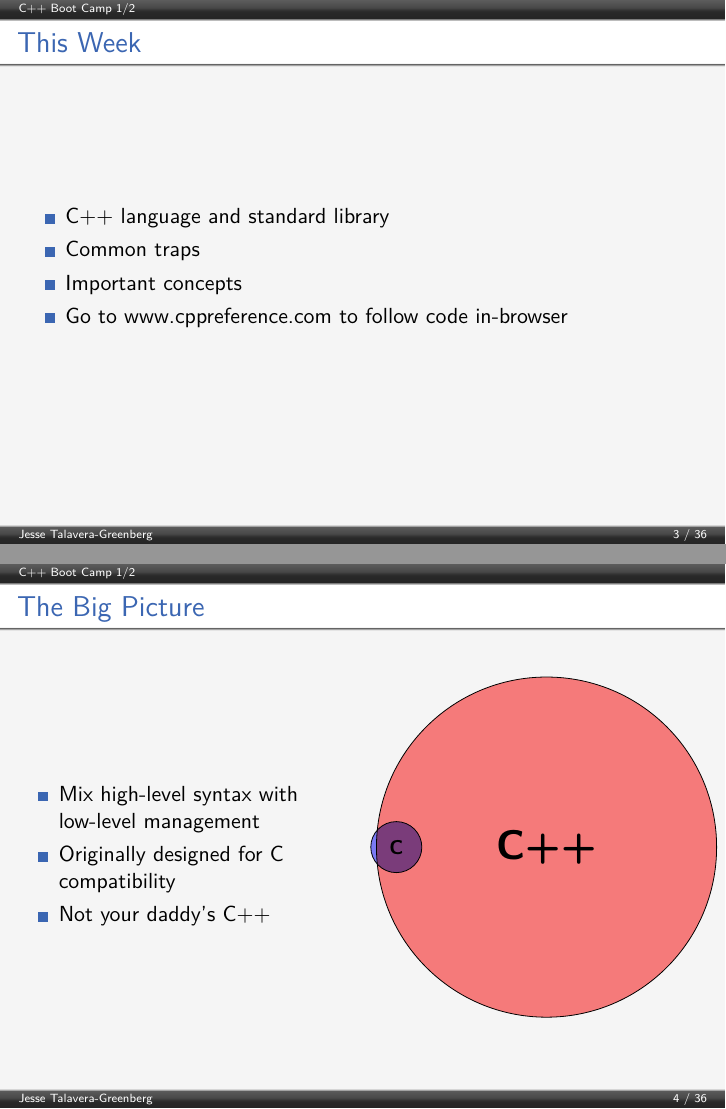
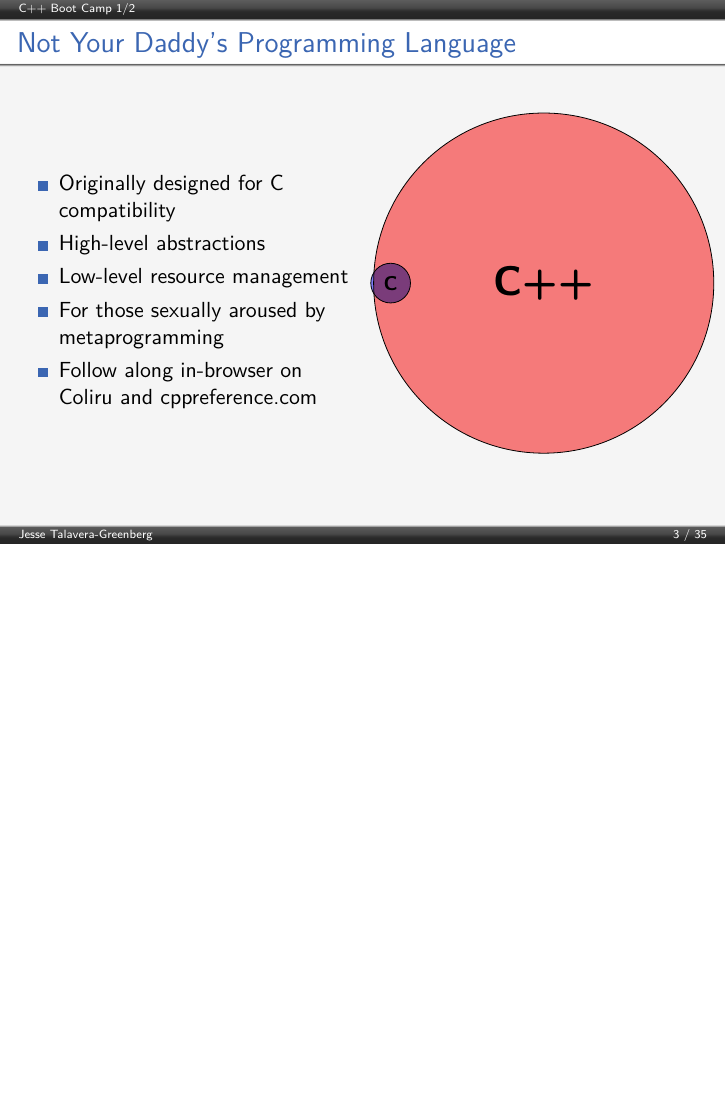
Before and after one commit to JesseTG/CPP-Boot-Camp, LaTeX slides (part-1.tex): pages 3 and 4 of 36 before the commit and page 3 of 35 after it, the two joined at a grey line, the shorter picture padded with empty space. Compiled offline with pdfLaTeX.

Commit message:
Condensed beginning
- Collapsed first two slides
- Made C circle smaller

```diff
--- a/part-1.tex
+++ b/part-1.tex
@@ -76,32 +76,22 @@
 %%%%%%%%%%%%%%%%%%%%%%%%%%%%%%%%%%%%%%%%%%%%%%%%%%%%%%%%%%%%%%%%%%%%%%%%%%%%%%%
 
 \begin{frame}[fragile=singleslide]
-  \frametitle{This Week}
-  \begin{itemize}
-    \item C++ language and standard library
-    \item Common traps
-    \item Important concepts
-    \item Go to \href{www.cppreference.com}{www.cppreference.com} to follow code in-browser
-  \end{itemize}
-\end{frame}
-
-%%%%%%%%%%%%%%%%%%%%%%%%%%%%%%%%%%%%%%%%%%%%%%%%%%%%%%%%%%%%%%%%%%%%%%%%%%%%%%%
-
-\begin{frame}[fragile=singleslide]
-  \frametitle{The Big Picture}
+  \frametitle{Not Your Daddy's Programming Language}
   \begin{columns}
     \begin{column}{6cm}
       \begin{itemize}
-        \item Mix high-level syntax with low-level management
         \item Originally designed for C compatibility
-        \item Not your daddy's C++
+        \item High-level abstractions
+        \item Low-level resource management
+        \item For those sexually aroused by metaprogramming
+        \item Follow along in-browser on \href{http://coliru.stacked-crooked.com/}{Coliru} and \href{http://www.cppreference.com}{cppreference.com}
       \end{itemize}
     \end{column}
 
     \begin{column}{6cm}
       \begin{tikzpicture}[align=center, blend mode=multiply, anchor=center]
         \draw [fill=red, fill opacity=0.5] (0.4\columnwidth,8) circle (0.5\columnwidth) node [fill opacity=1] {\huge{\textbf{C++}}};
-        \draw [fill=blue, fill opacity=0.5] (-0.25,8) circle (.45cm) node [fill opacity=1] {\small{\textbf{C}}};
+        \draw [fill=blue, fill opacity=0.5] (-0.3,8) circle (.35cm) node [fill opacity=1] {\small{\textbf{C}}};
       \end{tikzpicture}
     \end{column}
   \end{columns}
```
